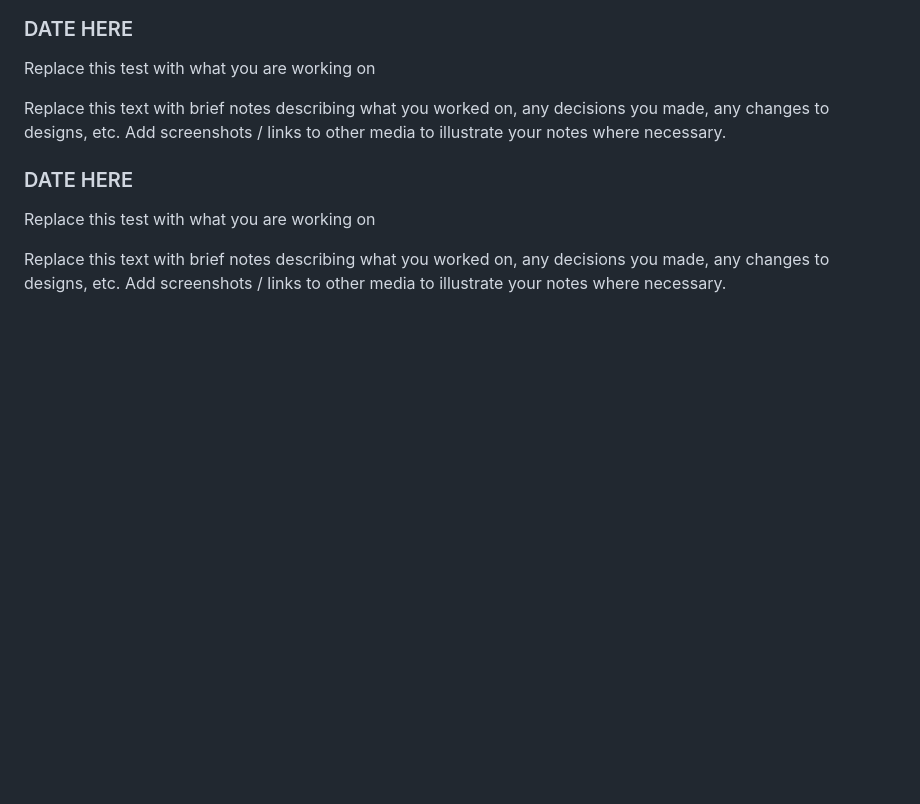
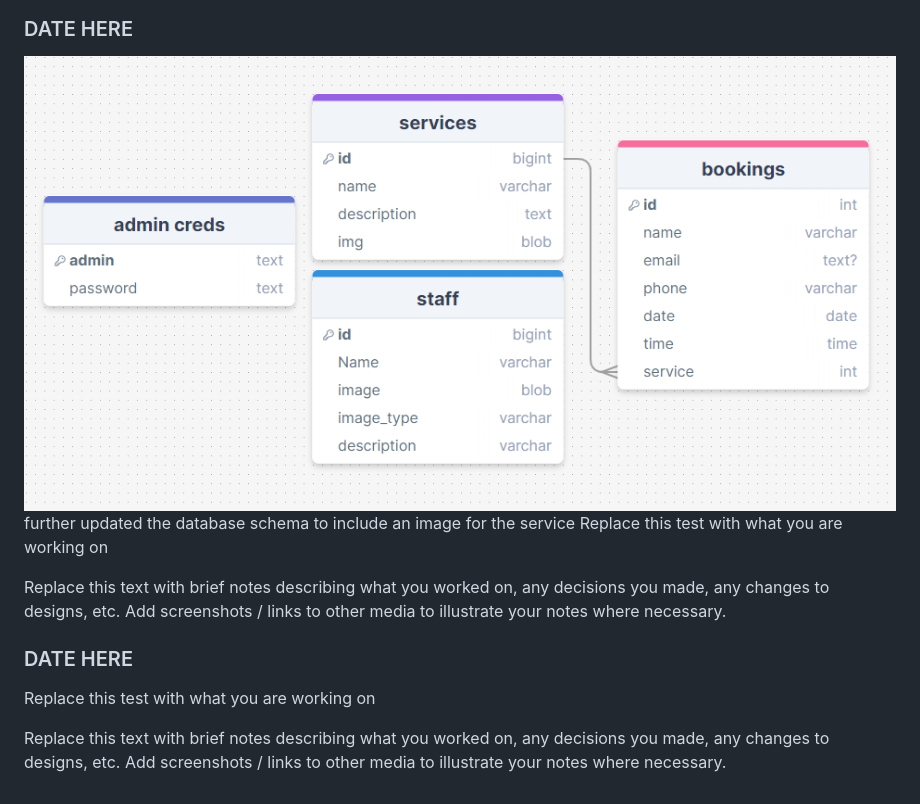
Before and after one commit to waimea-Ben/200Assesment, a Markdown page: Development.md, the part around the change. Rendered like a GitHub page; pictures changed too: image-2.png (added); blank space fills up the shorter version.

```diff
--- a/Development.md
+++ b/Development.md
@@ -38,7 +38,8 @@ first two landing page iterations
 
 
 ### DATE HERE
-
+![Alt text](image-2.png)
+further updated the database schema to include an image for the service
 Replace this test with what you are working on
 
 Replace this text with brief notes describing what you worked on, any decisions you made, any changes to designs, etc. Add screenshots / links to other media to illustrate your notes where necessary.
```
